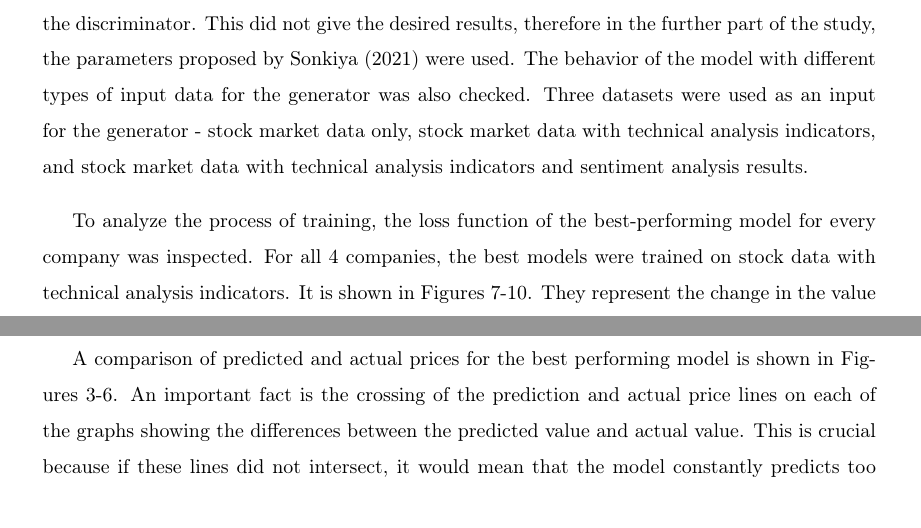
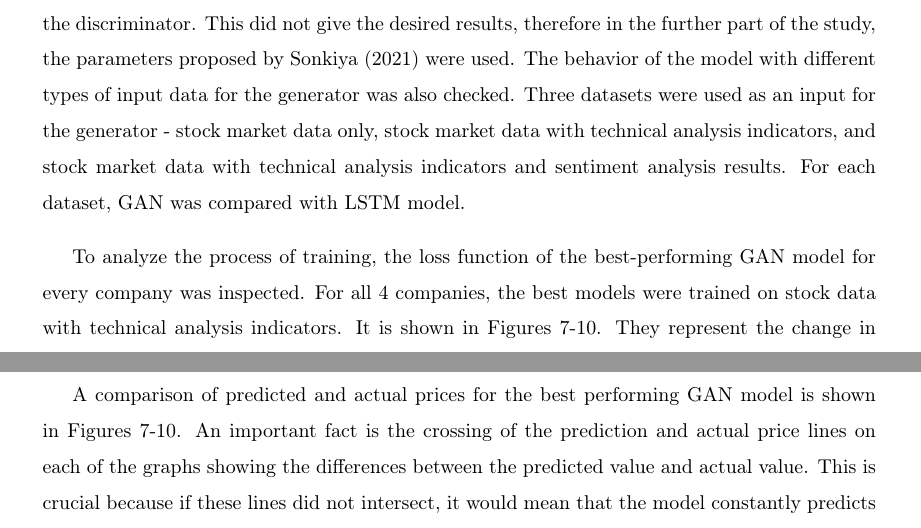
Before and after one commit to kuba1302/GAN-market-prediction, a LaTeX paper (paper/gan_publication.tex): two parts of pages 19 and 23 of 36, joined at a grey line, cut so that both start at the same text. Compiled offline with pdfLaTeX.

Commit message:
Version for review

```diff
--- a/paper/gan_publication.tex
+++ b/paper/gan_publication.tex
@@ -416,9 +416,9 @@ In the study, two types of data were used - stock data and text data. Technical
 
 \subsection{GAN results}
 
-The proposed GAN model was trained using the Python language frameworks for NN modeling - TensorFlow (Abadi, 2016) and Keras (Chollet, 2015; Gulli, 2017). The hardware used for training consisted of an Nvidia GeForce GTX 1070 graphics card, an Intel i5-6600 processor, and 16 GB of RAM. The training was performed together with the use of CUDA cores. Each training was run with an epoch parameter of 1000. Hyper-parameter optimization was also performed,  however, due to the limitation of computing power, it could not be extensive. It was limited to checking the behavior of the network after removing the MLP layers from both the generator and the discriminator. This did not give the desired results, therefore in the further part of the study, the parameters proposed by Sonkiya (2021) were used. The behavior of the model with different types of input data for the generator was also checked. Three datasets were used as an input for the generator - stock market data only, stock market data with technical analysis indicators, and stock market data with technical analysis indicators and sentiment analysis results.
+The proposed GAN model was trained using the Python language frameworks for NN modeling - TensorFlow (Abadi, 2016) and Keras (Chollet, 2015; Gulli, 2017). The hardware used for training consisted of an Nvidia GeForce GTX 1070 graphics card, an Intel i5-6600 processor, and 16 GB of RAM. The training was performed together with the use of CUDA cores. Each training was run with an epoch parameter of 1000. Hyper-parameter optimization was also performed, however, due to the limitation of computing power, it could not be extensive. It was limited to checking the behavior of the network after removing the MLP layers from both the generator and the discriminator. This did not give the desired results, therefore in the further part of the study, the parameters proposed by Sonkiya (2021) were used. The behavior of the model with different types of input data for the generator was also checked. Three datasets were used as an input for the generator - stock market data only, stock market data with technical analysis indicators, and stock market data with technical analysis indicators and sentiment analysis results. For each dataset, GAN was compared with LSTM model.
 
-To analyze the process of training, the loss function of the best-performing model for every company was inspected. For all 4 companies, the best models were trained on stock data with technical analysis indicators. It is shown in Figures 7-10. They represent the change in the value of the generator and discriminator loss functions over time. It is easy to see how they compete with each other. It can also be seen that changes in the loss functions occur simultaneously, i.e. if the generator loss changes then the discriminator loss also changes. In any case, around epochs 100-300 there is a period of strong instability, characterized by very strong changes in both loss functions. It usually lasts several tens of epochs and ends with stabilization of both functions. In 3 out of 4 cases the period of severe instability occurs only once, the exception is UBSFY where such periods occur twice. After the initial periods of instability, the loss function becomes stable, only experiencing subtle changes once in a while. Once the loss function has stabilized, such a model is ready to be used in an investment strategy. It follows that with our proposed framework it is necessary to train the model for at least 400 epochs. Once the models were trained, they were evaluated on test sets.
+To analyze the process of training, the loss function of the best-performing GAN model for every company was inspected. For all 4 companies, the best models were trained on stock data with technical analysis indicators. It is shown in Figures 7-10. They represent the change in the value of the generator and discriminator loss functions over time. It is easy to see how they compete with each other. It can also be seen that changes in the loss functions occur simultaneously, i.e. if the generator loss changes then the discriminator loss also changes. In any case, around epochs 100-300 there is a period of strong instability, characterized by very strong changes in both loss functions. It usually lasts several tens of epochs and ends with stabilization of both functions. In 3 out of 4 cases the period of severe instability occurs only once, the exception is UBSFY where such periods occur twice. After the initial periods of instability, the loss function becomes stable, only experiencing subtle changes once in a while. Once the loss function has stabilized, such a model is ready to be used in an investment strategy. It follows that with our proposed framework it is necessary to train the model for at least 400 epochs. Once the models were trained, they were evaluated on test sets.
 
 \begin{figure}[H]
 \caption{ATVI generator and discriminator loss}
@@ -520,7 +520,7 @@ Taking all of that into consideration, GAN trained on dataset consisting of stoc
 
 
 
-A comparison of predicted and actual prices for the best performing model is shown in Figures 3-6. An important fact is the crossing of the prediction and actual price lines on each of the graphs showing the differences between the predicted value and actual value. This is crucial because if these lines did not intersect, it would mean that the model constantly predicts too high or too low value. In Figures 7, 8, and 10 it can be seen that 3 of the 4 models perform well in forecasting future prices. The three charts are similar, the \textit{predicted price} and \textit{actual price} lines are very close to each other and often intersect. However, forecasting TTWO prices shown in Figure 9 proved problematic. It can be seen here that the \textit{predicted price} line deviates significantly from the \textit{actual price}. Nevertheless, the model performs acceptably even here. The graphical analysis is confirmed by the ratio of MAE to average price, which in the case of TTWO looks the worst, but does not exceed the aforementioned 2.1 \%.
+A comparison of predicted and actual prices for the best performing GAN model is shown in Figures 7-10. An important fact is the crossing of the prediction and actual price lines on each of the graphs showing the differences between the predicted value and actual value. This is crucial because if these lines did not intersect, it would mean that the model constantly predicts too high or too low value. In Figures 7, 8, and 10 it can be seen that 3 of the 4 models perform well in forecasting future prices. The three charts are similar, the \textit{predicted price} and \textit{actual price} lines are very close to each other and often intersect. However, forecasting TTWO prices shown in Figure 9 proved problematic. It can be seen here that the \textit{predicted price} line deviates significantly from the \textit{actual price}. Nevertheless, the model performs acceptably even here. The graphical analysis is confirmed by the ratio of MAE to average price, which in the case of TTWO looks the worst, but does not exceed the aforementioned 2.1 \%.
 \\
 
 \begin{figure}[H]
```
Also changed, not shown: paper/gan_publication.pdf, 2 other files.
